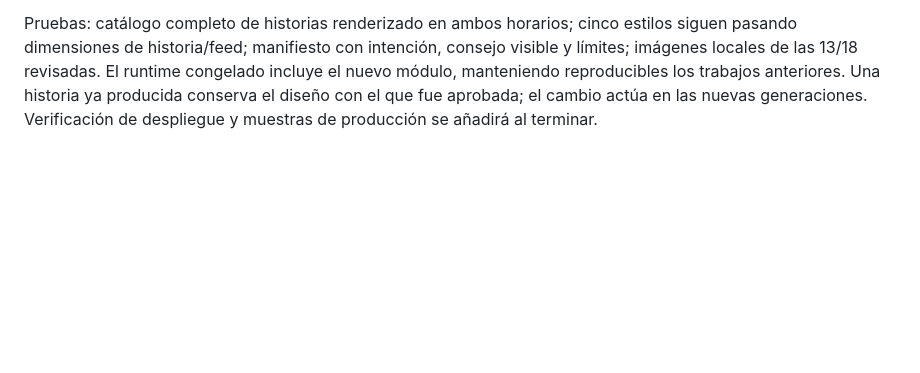
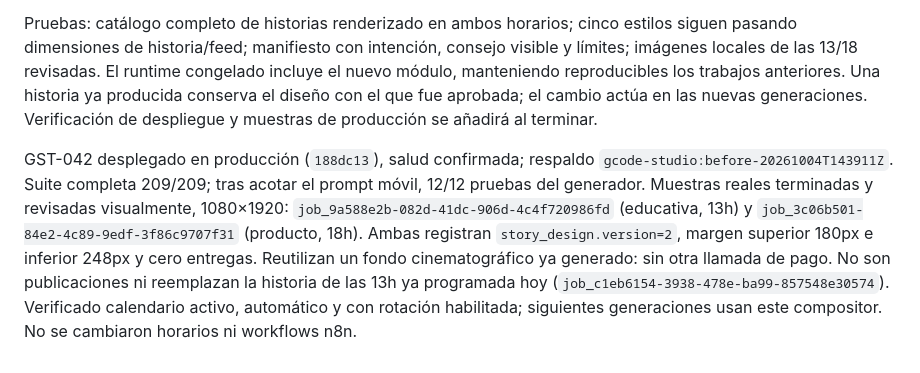
Before and after one commit to gabrielrodz3o/studio, a Markdown page: docs/mejoras-studio.md, the part around the change. Drawn GitHub-style; blank space fills up the shorter version.

Commit message:
Record verified production story previews and unchanged publishing schedule

```diff
--- a/docs/mejoras-studio.md
+++ b/docs/mejoras-studio.md
@@ -535,3 +535,5 @@ Muestra DGII generada en Studio: `job_dced97a9-45a4-4b89-8d2d-1b7ea9099ce5`, tre
 La rotación ya existía; la brecha comprobada era usar el compositor de feed en 9:16. `story-compose.mjs` separa la composición: cabecera y logo dentro de márgenes, titular grande, visual protagonista sin recortar el primer plano (fondo desenfocado para llenar el ancho), explicación breve, un consejo visible y CTA. `brand-feed.mjs` registra objetivo educativo a las 13:00 / producto a las 18:00, versión y zonas seguras. Los puntos completos se conservan en el caption, no se pierden al simplificar la imagen. El generador recibe instrucciones específicas de una sola acción para móvil. Rotación, logo auténtico, fuentes, horarios y destinos existentes se conservan. No añade stickers interactivos ni audio ni cambia el motor de video.
 
 Pruebas: catálogo completo de historias renderizado en ambos horarios; cinco estilos siguen pasando dimensiones de historia/feed; manifiesto con intención, consejo visible y límites; imágenes locales de las 13/18 revisadas. El runtime congelado incluye el nuevo módulo, manteniendo reproducibles los trabajos anteriores. Una historia ya producida conserva el diseño con el que fue aprobada; el cambio actúa en las nuevas generaciones. Verificación de despliegue y muestras de producción se añadirá al terminar.
+
+GST-042 desplegado en producción (`188dc13`), salud confirmada; respaldo `gcode-studio:before-20261004T143911Z`. Suite completa 209/209; tras acotar el prompt móvil, 12/12 pruebas del generador. Muestras reales terminadas y revisadas visualmente, 1080×1920: `job_9a588e2b-082d-41dc-906d-4c4f720986fd` (educativa, 13h) y `job_3c06b501-84e2-4c89-9edf-3f86c9707f31` (producto, 18h). Ambas registran `story_design.version=2`, margen superior 180px e inferior 248px y cero entregas. Reutilizan un fondo cinematográfico ya generado: sin otra llamada de pago. No son publicaciones ni reemplazan la historia de las 13h ya programada hoy (`job_c1eb6154-3938-478e-ba99-857548e30574`). Verificado calendario activo, automático y con rotación habilitada; siguientes generaciones usan este compositor. No se cambiaron horarios ni workflows n8n.
```
